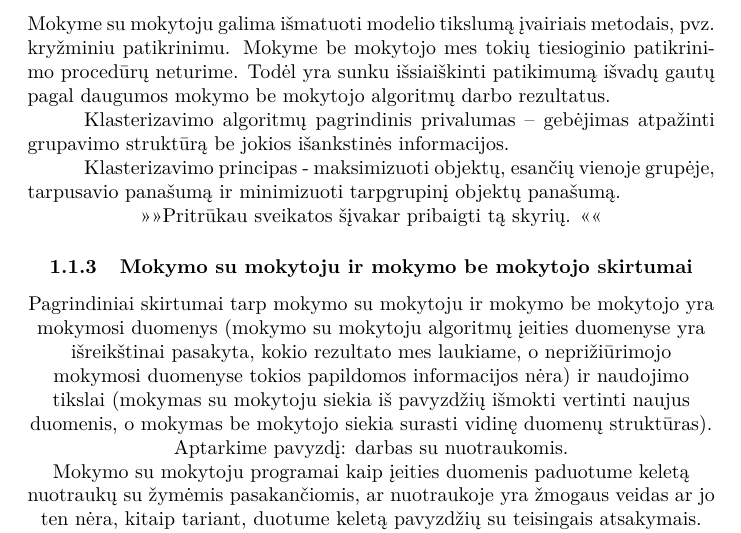
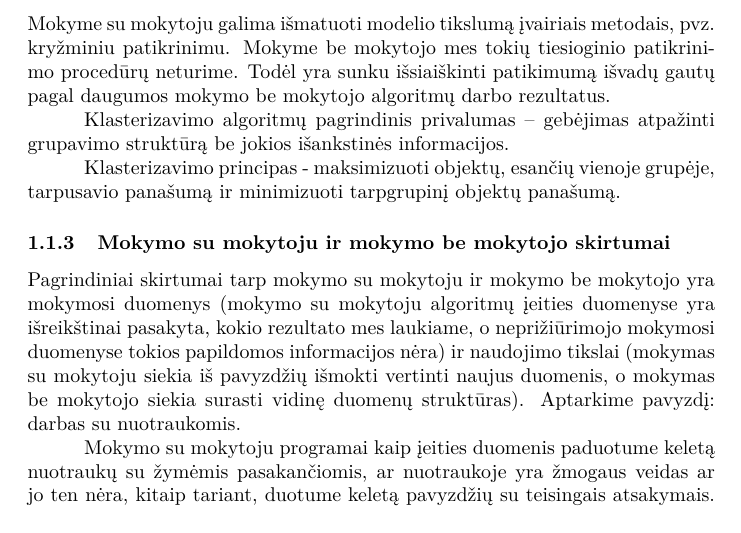
Before and after one commit to dainiusjocas/keed, a LaTeX document (bachelor/bakalaurinis.tex, which reads bachelor/priziurimas_ir_nepriziurimas_mokymasis.tex): part of page 4 of 8, cut so that both start at the same text. Compiled offline with pdfLaTeX.

Commit message:
tarpine versija

```diff
--- a/bachelor/priziurimas_ir_nepriziurimas_mokymasis.tex
+++ b/bachelor/priziurimas_ir_nepriziurimas_mokymasis.tex
@@ -126,8 +125,6 @@ Klasterizavimo principas - maksimizuoti objektų, esančių vienoje grupėje,
 tarpusavio panašumą ir minimizuoti tarpgrupinį objektų panašumą.
 
 
-\centering{>>>>Pritrūkau sveikatos šįvakar pribaigti tą skyrių. <<<<}
-
 %% JG: neprižiūrimų mokymosi metodų yra visokių: association rule mining,
 % clustering, ir t.t. Zr ESL knygos 14 skyrių.
 %% DJ: Nurašinėjau nuo Duda knygos tą vietą, kur mokymas be mokytojo ir
```
Also changed, not shown: bachelor/bakalaurinis.bbl (added), bachelor/bakalaurinis.tex (line endings or trailing spaces), bachelor/priziurimas_ir_nepriziurimas_mokymasis.tex (1 more changed lines), 12 other files.
